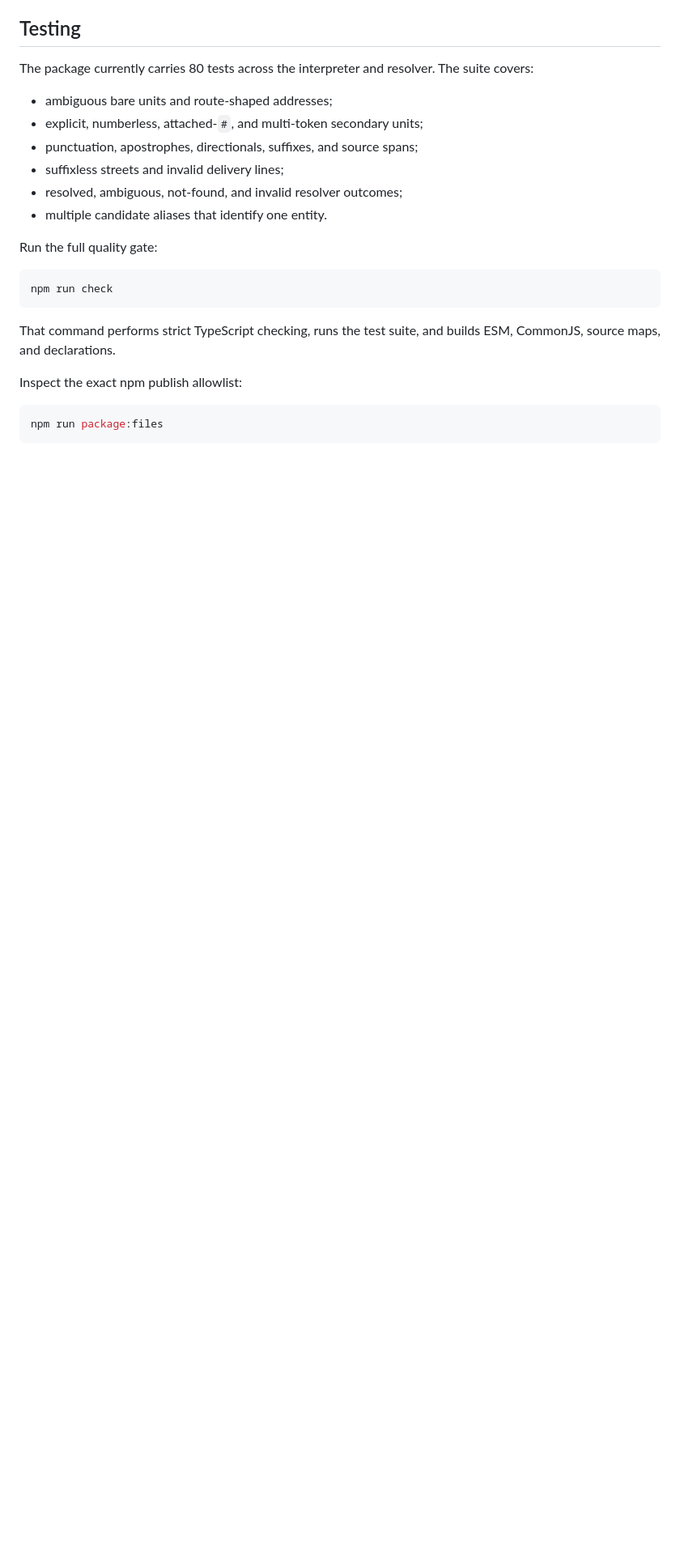
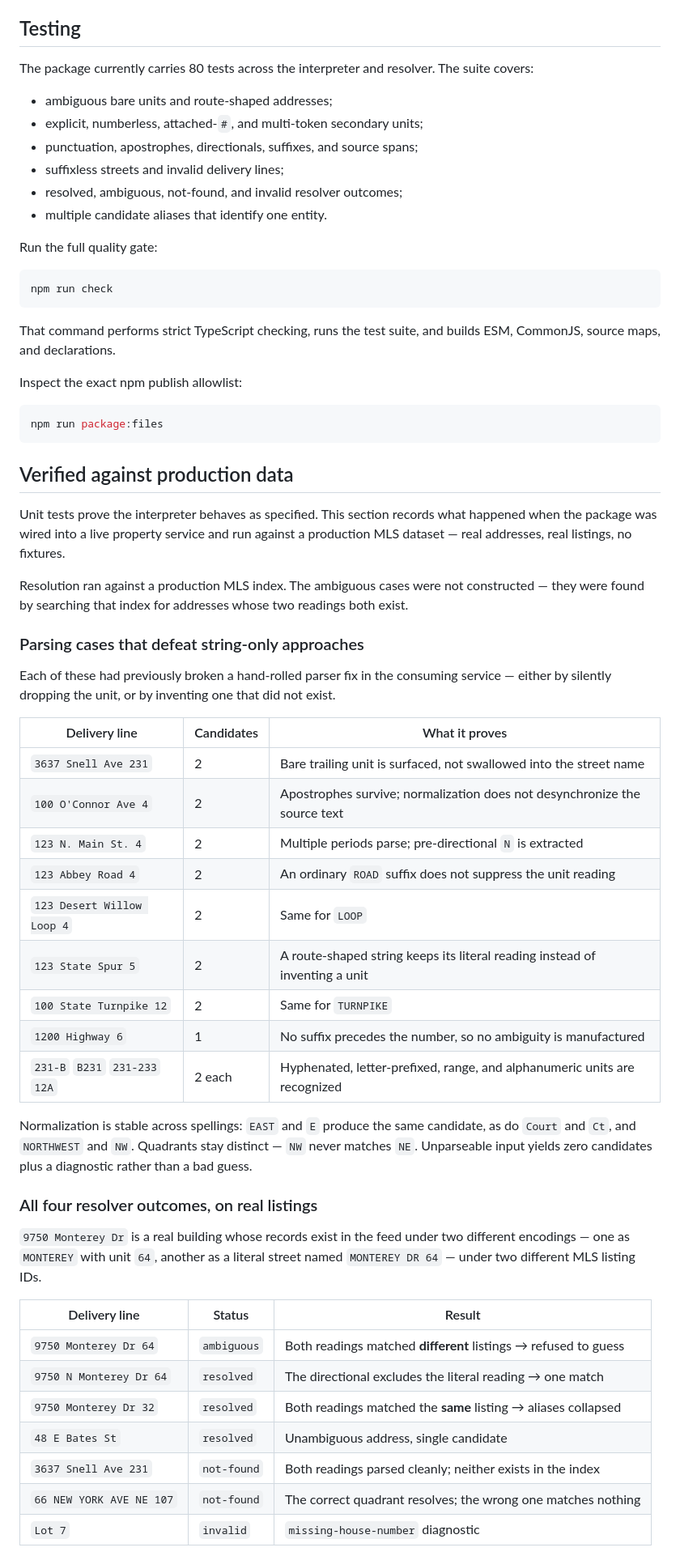
Before and after one commit to MarvinAmador7/address-interpreter, a Markdown page: README.md, the part around one of its changes. Shown at 81% size. Drawn GitHub-style; blank space fills up the shorter version.

````diff
--- a/README.md
+++ b/README.md
@@ -497,3 +497,49 @@ Inspect the exact npm publish allowlist:
 npm run package:files
 ```
 
+## Verified against production data
+
+Unit tests prove the interpreter behaves as specified. This section records what happened
+when the package was wired into a live property service and run against a production MLS
+dataset — real addresses, real listings, no fixtures.
+
+Resolution ran against a production MLS index. The ambiguous cases were not constructed —
+they were found by searching that index for addresses whose two readings both exist.
+
+### Parsing cases that defeat string-only approaches
+
+Each of these had previously broken a hand-rolled parser fix in the consuming service —
+either by silently dropping the unit, or by inventing one that did not exist.
+
+| Delivery line              | Candidates | What it proves                                                          |
+| -------------------------- | ---------- | ----------------------------------------------------------------------- |
+| `3637 Snell Ave 231`       | 2          | Bare trailing unit is surfaced, not swallowed into the street name       |
+| `100 O'Connor Ave 4`       | 2          | Apostrophes survive; normalization does not desynchronize the source text |
+| `123 N. Main St. 4`        | 2          | Multiple periods parse; pre-directional `N` is extracted                 |
+| `123 Abbey Road 4`         | 2          | An ordinary `ROAD` suffix does not suppress the unit reading             |
+| `123 Desert Willow Loop 4` | 2          | Same for `LOOP`                                                          |
+| `123 State Spur 5`         | 2          | A route-shaped string keeps its literal reading instead of inventing a unit |
+| `100 State Turnpike 12`    | 2          | Same for `TURNPIKE`                                                      |
+| `1200 Highway 6`           | 1          | No suffix precedes the number, so no ambiguity is manufactured           |
+| `231-B` `B231` `231-233` `12A` | 2 each | Hyphenated, letter-prefixed, range, and alphanumeric units are recognized |
+
+Normalization is stable across spellings: `EAST` and `E` produce the same candidate, as do
+`Court` and `Ct`, and `NORTHWEST` and `NW`. Quadrants stay distinct — `NW` never matches
+`NE`. Unparseable input yields zero candidates plus a diagnostic rather than a bad guess.
+
+### All four resolver outcomes, on real listings
+
+`9750 Monterey Dr` is a real building whose records exist in the feed under two different
+encodings — one as `MONTEREY` with unit `64`, another as a literal street named
+`MONTEREY DR 64` — under two different MLS listing IDs.
+
+| Delivery line           | Status      | Result                                                        |
+| ----------------------- | ----------- | ------------------------------------------------------------- |
+| `9750 Monterey Dr 64`   | `ambiguous` | Both readings matched **different** listings → refused to guess |
+| `9750 N Monterey Dr 64` | `resolved`  | The directional excludes the literal reading → one match        |
+| `9750 Monterey Dr 32`   | `resolved`  | Both readings matched the **same** listing → aliases collapsed  |
+| `48 E Bates St`         | `resolved`  | Unambiguous address, single candidate                           |
+| `3637 Snell Ave 231`    | `not-found` | Both readings parsed cleanly; neither exists in the index        |
+| `66 NEW YORK AVE NE 107`| `not-found` | The correct quadrant resolves; the wrong one matches nothing      |
+| `Lot 7`                 | `invalid`   | `missing-house-number` diagnostic                               |
+
````
Also changed, not shown: other parts of README.md (+38 -0 lines).
